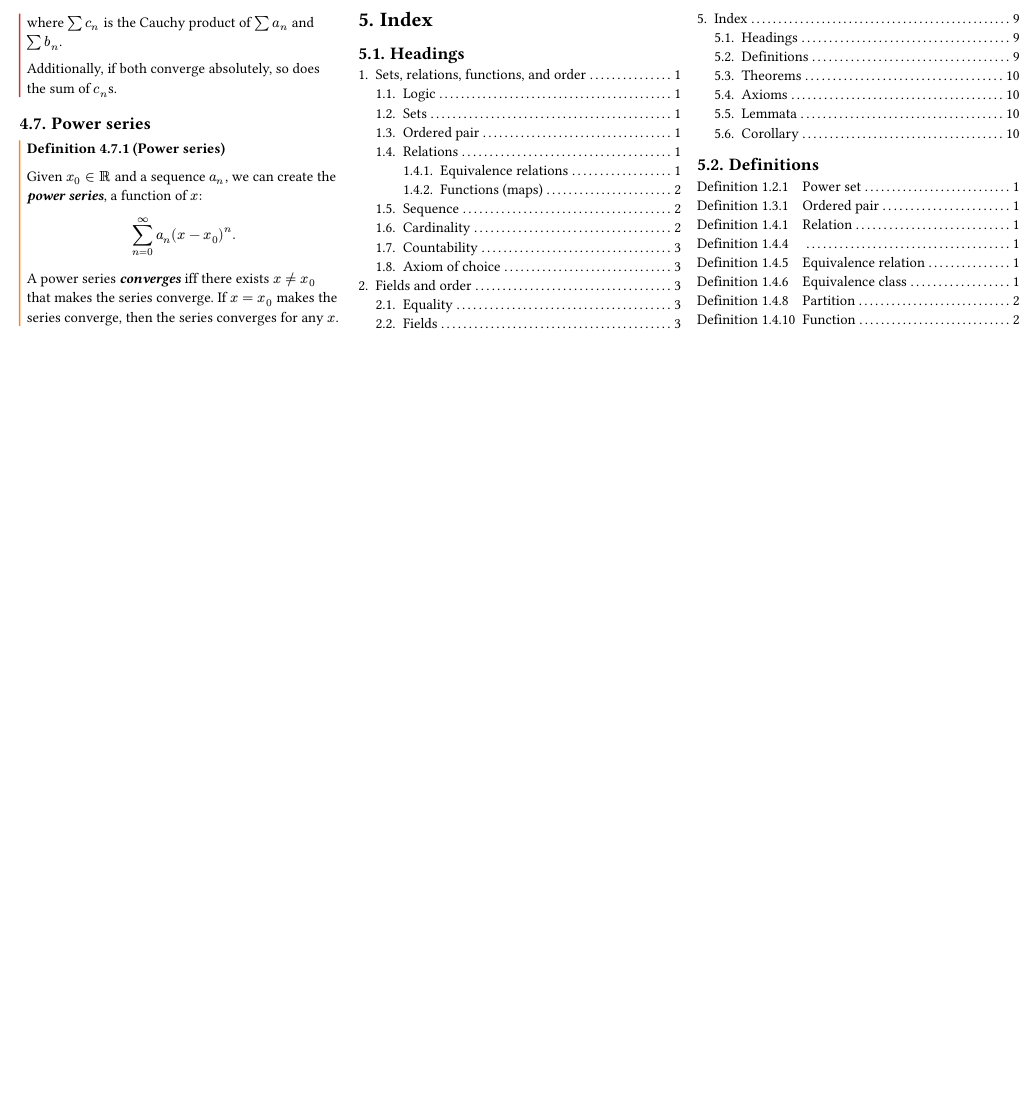
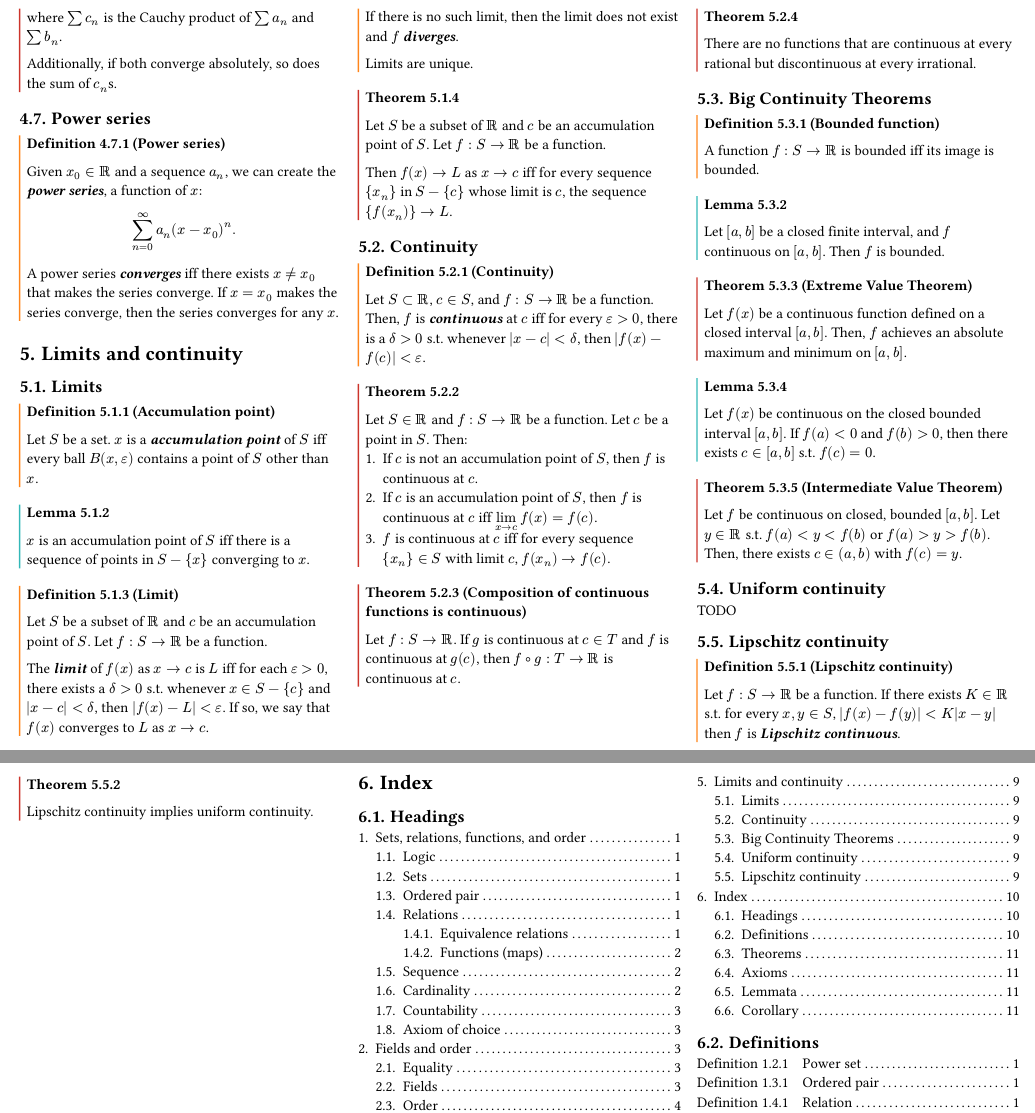
Before and after one commit to ethanc8/ekactl-typst, a Typst document (source/analysis.typ): part of page 9 of 10 before the commit and two parts of pages 9 and 10 of 12 after it, the two joined at a grey line, cut at the place of the change, the shorter picture padded with empty space. The pictures show the PDF file source/analysis.pdf that the author committed with the source.

Commit message:
Add most of continuity/limits unit

```diff
--- a/source/analysis.typ
+++ b/source/analysis.typ
@@ -930,6 +930,92 @@ Now we need to prove more lemmas:
 
   A power series #defname[converges] iff there exists $x != x_0$ that makes the series converge. If $x = x_0$ makes the series converge, then the series converges for any $x$.
 ]
+// TODO
+
+= Limits and continuity
+
+== Limits
+
+#definition(title: [Accumulation point])[
+  Let $S$ be a set. $x$ is a #defname[accumulation point] of $S$ iff every ball $B(x, epsilon)$ contains a point of $S$ other than $x$.
+]
+
+#lemma[
+  $x$ is an accumulation point of $S$ iff there is a sequence of points in $S - {x}$ converging to $x$.
+]
+
+#definition(title: [Limit])[
+  Let $S$ be a subset of $Reals$ and $c$ be an accumulation point of $S$. Let $f : S to Reals$ be a function.
+
+  The #defname[limit] of $f(x)$ as $x to c$ is $L$ iff for each $epsilon > 0$, there exists a $delta > 0$ s.t. whenever $x in S - {c}$ and $abs(x - c) < delta$, then $abs(f(x) - L) < epsilon$. If so, we say that $f(x)$ converges to $L$ as $x to c$.
+
+  If there is no such limit, then the limit does not exist and $f$ #defname[diverges].
+
+  Limits are unique.
+]
+
+#theorem[
+  Let $S$ be a subset of $Reals$ and $c$ be an accumulation point of $S$. Let $f : S to Reals$ be a function.
+
+  Then $f(x) to L$ as $x to c$ iff for every sequence ${x_n}$ in $S - {c}$ whose limit is $c$, the sequence ${f(x_n)} to L$.
+]
+
+== Continuity
+
+#definition(title: [Continuity])[
+  Let $S subset Reals$, $c in S$, and $f : S to Reals$ be a function. Then, $f$ is #defname[continuous] at $c$ iff for every $epsilon > 0$, there is a $delta > 0$ s.t. whenever $abs(x - c) < delta$, then $abs(f(x) - f(c)) < epsilon$.
+]
+
+#theorem[
+  Let $S in Reals$ and $f : S to Reals$ be a function. Let $c$ be a point in $S$. Then:
+  1. If $c$ is not an accumulation point of $S$, then $f$ is continuous at $c$.
+  2. If $c$ is an accumulation point of $S$, then $f$ is continuous at $c$ iff $display(lim_(x to c) f(x) = f(c))$.
+  3. $f$ is continuous at $c$ iff for every sequence ${x_n} in S$ with limit $c$, $f(x_n) to f(c)$.
+]
+
+#theorem(title: [Composition of continuous functions is continuous])[
+  Let $f : S to Reals$. If $g$ is continuous at $c in T$ and $f$ is continuous at $g(c)$, then $f compose g : T to Reals$ is continuous at $c$.
+]
+
+#theorem[
+  There are no functions that are continuous at every rational but discontinuous at every irrational.
+]
+
+== Big Continuity Theorems
+
+#definition(title: [Bounded function])[
+  A function $f : S to Reals$ is bounded iff its image is bounded.
+]
+
+#lemma[
+  Let $[a, b]$ be a closed finite interval, and $f$ continuous on $[a, b]$. Then $f$ is bounded.
+]
+
+#theorem(title: [Extreme Value Theorem])[
+  Let $f(x)$ be a continuous function defined on a closed interval $[a, b]$. Then, $f$ achieves an absolute maximum and minimum on $[a, b]$.
+]
+
+#lemma[
+  Let $f(x)$ be continuous on the closed bounded interval $[a, b]$. If $f(a) < 0$ and $f(b) > 0$, then there exists $c in [a, b]$ s.t. $f(c) = 0$.
+]
+
+#theorem(title: [Intermediate Value Theorem])[
+  Let $f$ be continuous on closed, bounded $[a, b]$. Let $y in Reals$ s.t. $f(a) < y < f(b)$ or $f(a) > y > f(b)$. Then, there exists $c in (a, b)$ with $f(c) = y$.
+]
+
+== Uniform continuity
+
+TODO
+
+== Lipschitz continuity
+
+#definition(title: [Lipschitz continuity])[
+  Let $f : S to Reals$ be a function. If there exists $K in Reals$ s.t. for every $x, y in S$, $abs(f(x) - f(y)) < K abs(x - y)$ then $f$ is #defname[Lipschitz continuous].
+]
+
+#theorem[
+  Lipschitz continuity implies uniform continuity.
+]
 
 #if(not is-previewing) [
 
```
Also changed, not shown: source/analysis.pdf.
